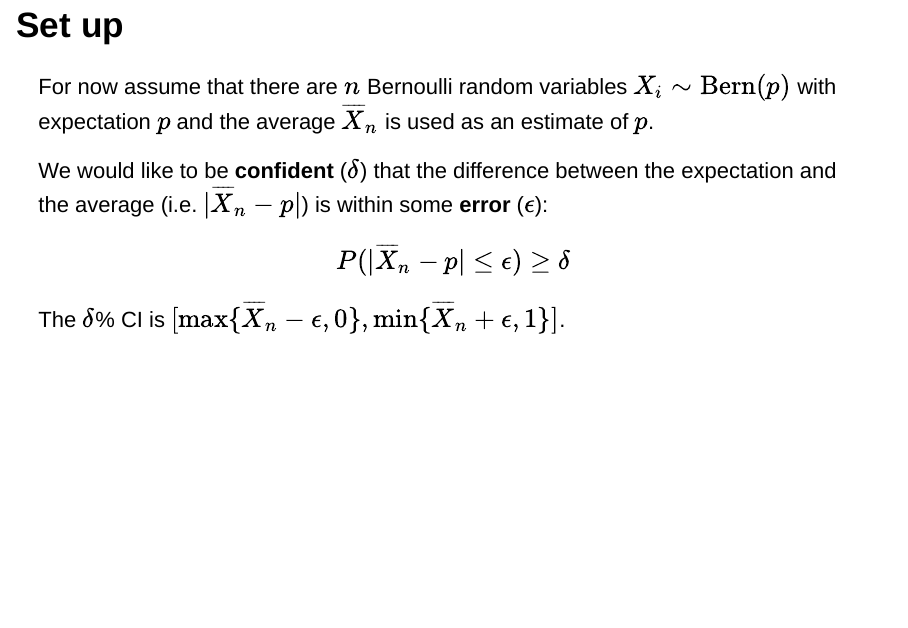
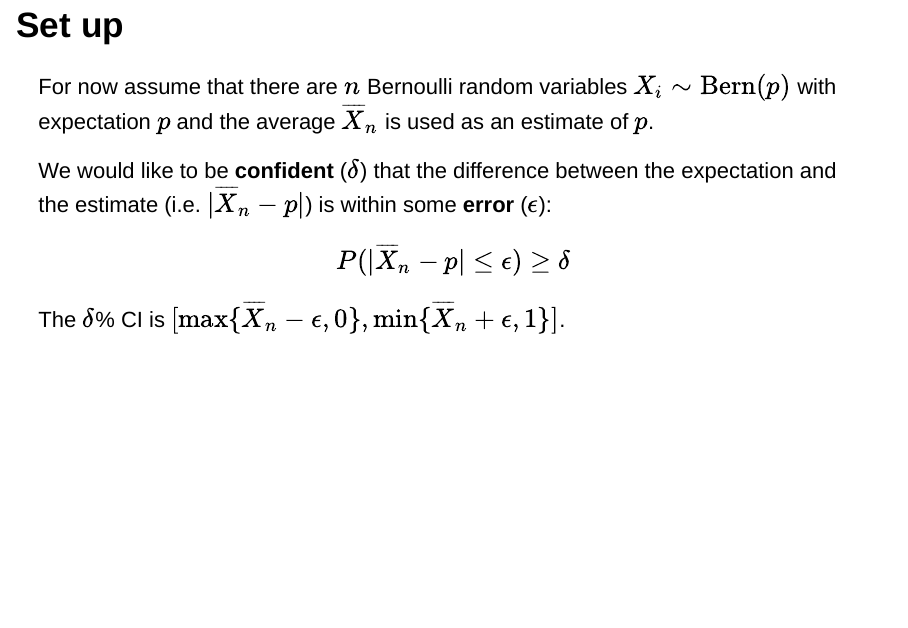
Before and after one commit to mt-edwards/hoeffding-interval, an R Markdown document (index.Rmd): page 3 of 7. Rendered offline with R 4.5, knitr and Pandoc, with nearby package versions; drawn as Slidy slides in place of the format the file asks for.

Commit message:
changed average to estimate

```diff
--- a/index.Rmd
+++ b/index.Rmd
@@ -27,7 +27,7 @@ that has the advantage of being **exact** an **non-parmetric**. This is the Hoef
 
 For now assume that there are $n$ Bernoulli random variables $X_i\sim\text{Bern}(p)$ with expectation $p$ and the average $\overline{X}_n$ is used as an estimate of $p$.
 
-We would like to be **confident** ($\delta$) that the difference between the expectation and the average (i.e. $\vert\overline{X}_n-p\vert$) is within some **error** ($\epsilon$):
+We would like to be **confident** ($\delta$) that the difference between the expectation and the estimate (i.e. $\vert\overline{X}_n-p\vert$) is within some **error** ($\epsilon$):
 
 $$
 P(\vert\overline{X}_n-p\vert\leq\epsilon)\geq\delta
```
